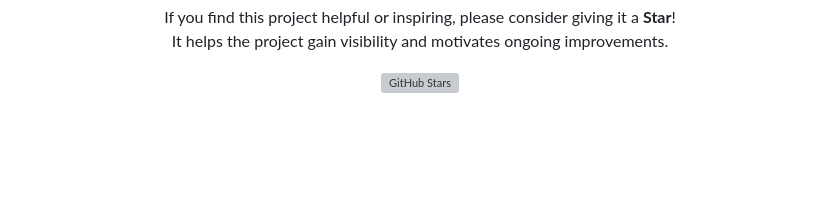
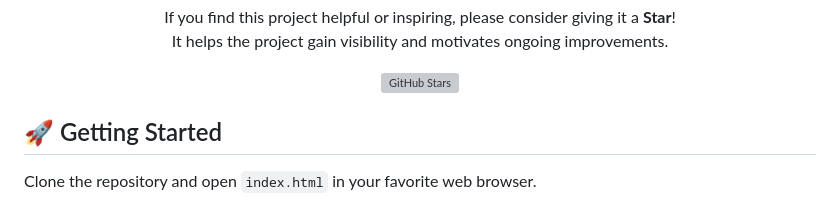
Before and after one commit to baadaldev/To-Do-App-For-Me, a Markdown page: README.md, the part around the change. Drawn GitHub-style; blank space fills up the shorter version; grey boxes are pictures that could not be loaded.

Commit message:
docs: add getting started section to README
Co-authored-by: Baadal89131 <116353827+Baadal89131@users.noreply.github.com>

```diff
--- a/README.md
+++ b/README.md
@@ -197,3 +197,6 @@ Distributed under the **MIT License**. See [`LICENSE`](LICENSE) for more informa
   </a>
 
 </div>
+
+## 🚀 Getting Started
+Clone the repository and open `index.html` in your favorite web browser.
```
